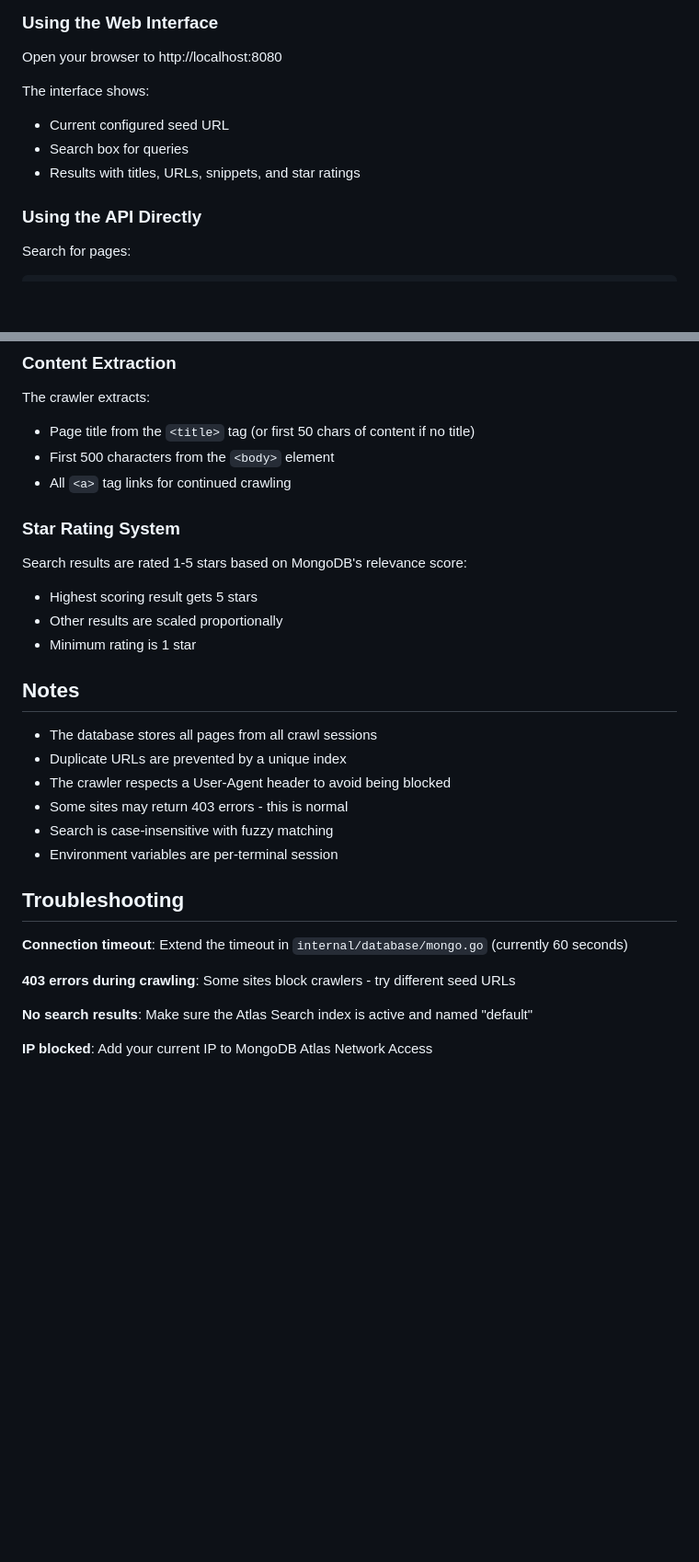
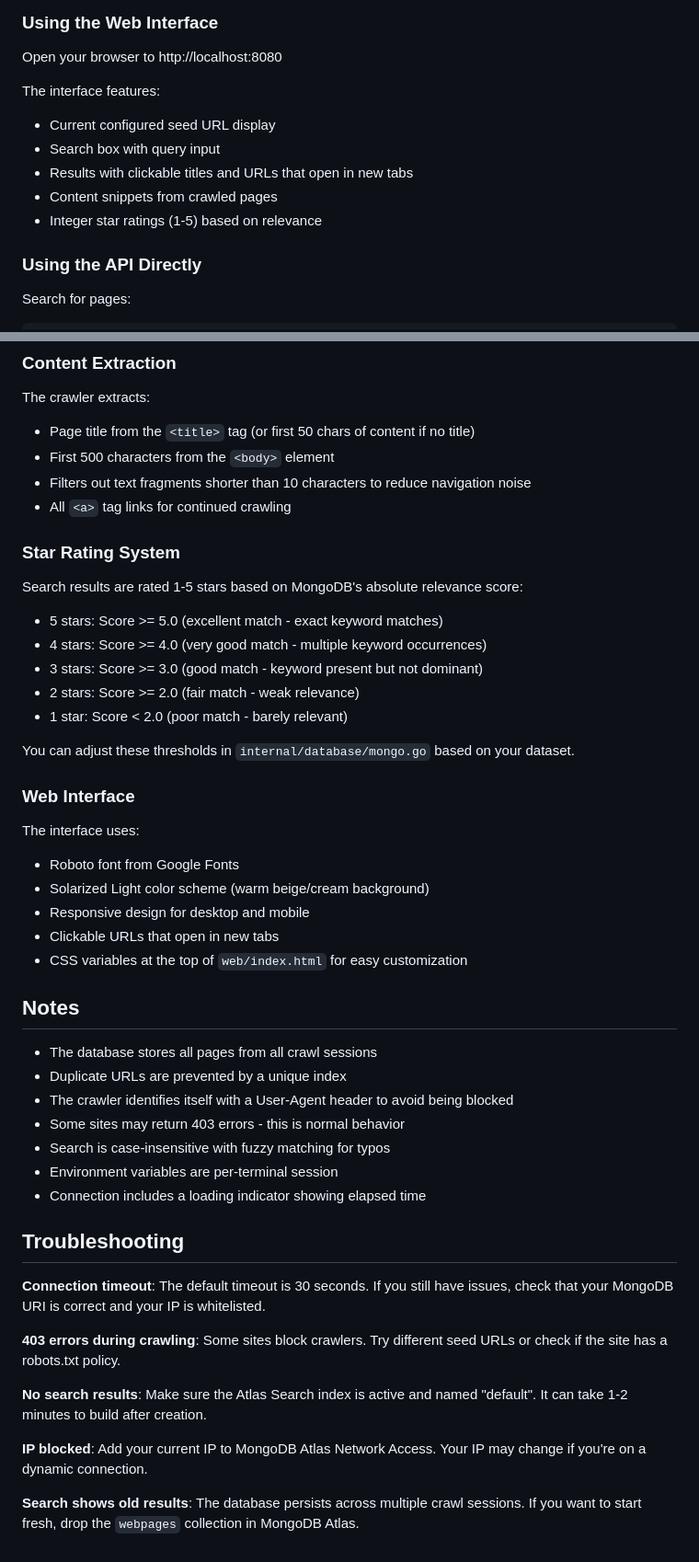
Before and after one commit to awzheng/CrawlStars, a Markdown page: README.md, 2 parts joined by grey strips. Shown at 92% size. GitHub-like rendering; blank space fills up the shorter version.

Commit message:
more features, about to write guide

```diff
--- a/README.md
+++ b/README.md
@@ -121,10 +122,12 @@ go run cmd/server/main.go
 
 Open your browser to http://localhost:8080
 
-The interface shows:
-- Current configured seed URL
-- Search box for queries
-- Results with titles, URLs, snippets, and star ratings
+The interface features:
+- Current configured seed URL display
+- Search box with query input
+- Results with clickable titles and URLs that open in new tabs
+- Content snippets from crawled pages
+- Integer star ratings (1-5) based on relevance
 
 ### Using the API Directly
 
@@ -171,30 +174,48 @@ Edit `internal/crawler/crawler.go` to change:
 The crawler extracts:
 - Page title from the `<title>` tag (or first 50 chars of content if no title)
 - First 500 characters from the `<body>` element
+- Filters out text fragments shorter than 10 characters to reduce navigation noise
 - All `<a>` tag links for continued crawling
 
 ### Star Rating System
 
-Search results are rated 1-5 stars based on MongoDB's relevance score:
-- Highest scoring result gets 5 stars
-- Other results are scaled proportionally
-- Minimum rating is 1 star
+Search results are rated 1-5 stars based on MongoDB's absolute relevance score:
+
+- 5 stars: Score >= 5.0 (excellent match - exact keyword matches)
+- 4 stars: Score >= 4.0 (very good match - multiple keyword occurrences)
+- 3 stars: Score >= 3.0 (good match - keyword present but not dominant)
+- 2 stars: Score >= 2.0 (fair match - weak relevance)
+- 1 star: Score < 2.0 (poor match - barely relevant)
+
+You can adjust these thresholds in `internal/database/mongo.go` based on your dataset.
+
+### Web Interface
+
+The interface uses:
+- Roboto font from Google Fonts
+- Solarized Light color scheme (warm beige/cream background)
+- Responsive design for desktop and mobile
+- Clickable URLs that open in new tabs
+- CSS variables at the top of `web/index.html` for easy customization
 
 ## Notes
 
 - The database stores all pages from all crawl sessions
 - Duplicate URLs are prevented by a unique index
-- The crawler respects a User-Agent header to avoid being blocked
-- Some sites may return 403 errors - this is normal
-- Search is case-insensitive with fuzzy matching
+- The crawler identifies itself with a User-Agent header to avoid being blocked
+- Some sites may return 403 errors - this is normal behavior
+- Search is case-insensitive with fuzzy matching for typos
 - Environment variables are per-terminal session
+- Connection includes a loading indicator showing elapsed time
 
 ## Troubleshooting
 
-**Connection timeout**: Extend the timeout in `internal/database/mongo.go` (currently 60 seconds)
+**Connection timeout**: The default timeout is 30 seconds. If you still have issues, check that your MongoDB URI is correct and your IP is whitelisted.
 
-**403 errors during crawling**: Some sites block crawlers - try different seed URLs
+**403 errors during crawling**: Some sites block crawlers. Try different seed URLs or check if the site has a robots.txt policy.
 
-**No search results**: Make sure the Atlas Search index is active and named "default"
+**No search results**: Make sure the Atlas Search index is active and named "default". It can take 1-2 minutes to build after creation.
 
-**IP blocked**: Add your current IP to MongoDB Atlas Network Access
+**IP blocked**: Add your current IP to MongoDB Atlas Network Access. Your IP may change if you're on a dynamic connection.
+
+**Search shows old results**: The database persists across multiple crawl sessions. If you want to start fresh, drop the `webpages` collection in MongoDB Atlas.
```
Also changed, not shown: other parts of README.md (+5 -4 lines).
